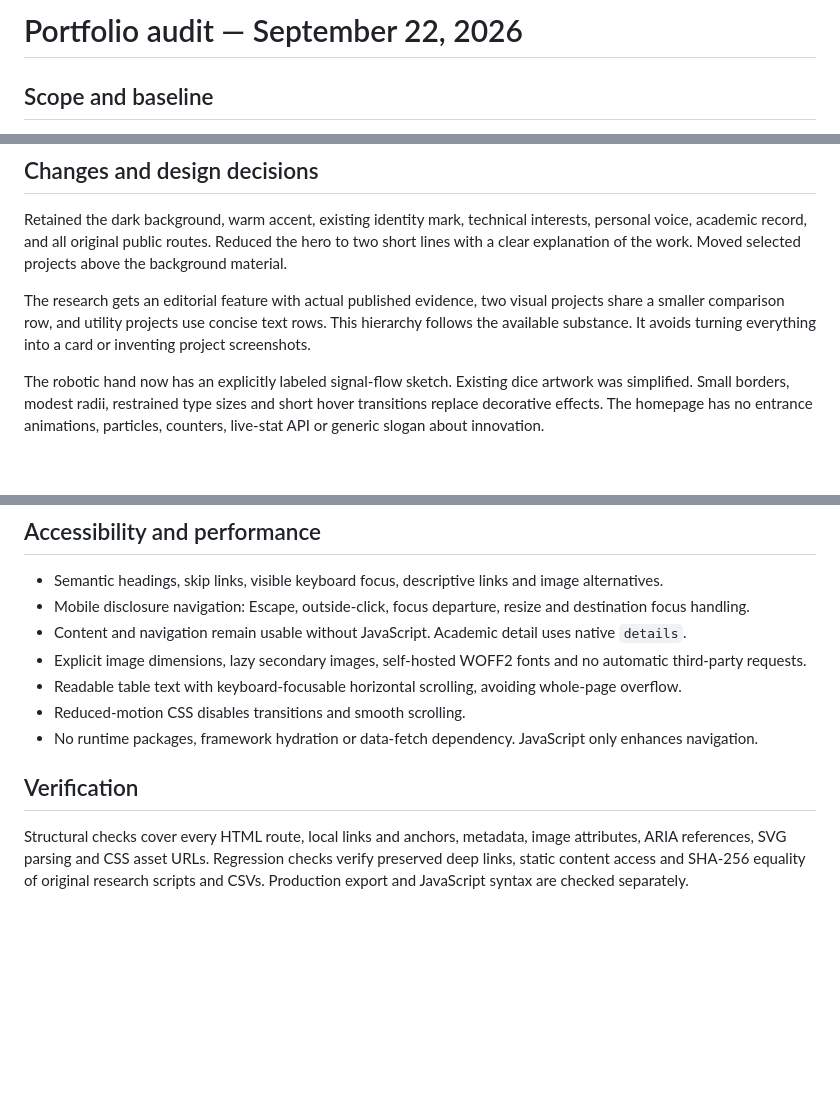
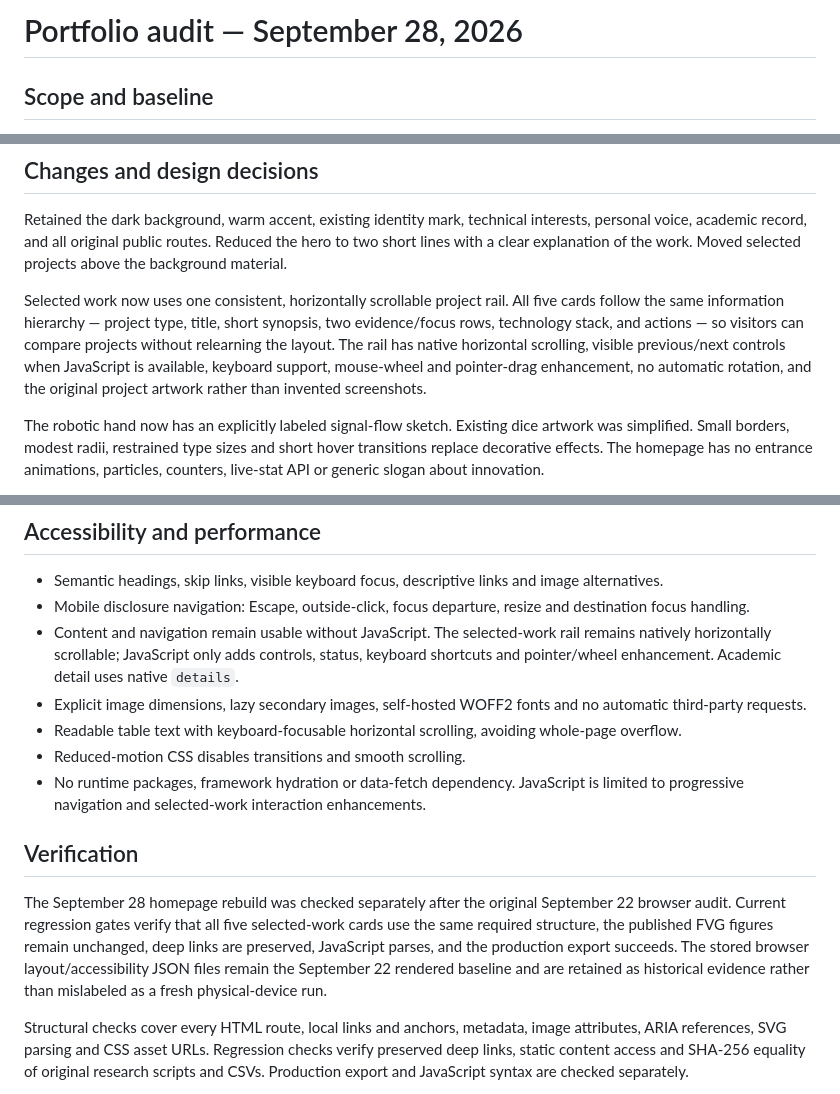
Before and after one commit to t8pium/t8pium.github.io, a Markdown page: docs/PORTFOLIO_AUDIT.md, 3 parts joined by grey strips. GitHub-like rendering; blank space fills up the shorter version.

Commit message:
Update portfolio audit for redesigned project rail

```diff
--- a/docs/PORTFOLIO_AUDIT.md
+++ b/docs/PORTFOLIO_AUDIT.md
@@ -1,4 +1,4 @@
-# Portfolio audit — September 22, 2026
+# Portfolio audit — September 28, 2026
 
 ## Scope and baseline
 
@@ -19,7 +19,7 @@ Reviewed all 87 tracked files at `959743bb676984b724735b712af1d82191e7fab9`: 26
 
 Retained the dark background, warm accent, existing identity mark, technical interests, personal voice, academic record, and all original public routes. Reduced the hero to two short lines with a clear explanation of the work. Moved selected projects above the background material.
 
-The research gets an editorial feature with actual published evidence, two visual projects share a smaller comparison row, and utility projects use concise text rows. This hierarchy follows the available substance. It avoids turning everything into a card or inventing project screenshots.
+Selected work now uses one consistent, horizontally scrollable project rail. All five cards follow the same information hierarchy — project type, title, short synopsis, two evidence/focus rows, technology stack, and actions — so visitors can compare projects without relearning the layout. The rail has native horizontal scrolling, visible previous/next controls when JavaScript is available, keyboard support, mouse-wheel and pointer-drag enhancement, no automatic rotation, and the original project artwork rather than invented screenshots.
 
 The robotic hand now has an explicitly labeled signal-flow sketch. Existing dice artwork was simplified. Small borders, modest radii, restrained type sizes and short hover transitions replace decorative effects. The homepage has no entrance animations, particles, counters, live-stat API or generic slogan about innovation.
 
@@ -31,13 +31,16 @@ Removed obsolete presentation files and the incomplete duplicate archiver stagin
 
 - Semantic headings, skip links, visible keyboard focus, descriptive links and image alternatives.
 - Mobile disclosure navigation: Escape, outside-click, focus departure, resize and destination focus handling.
-- Content and navigation remain usable without JavaScript. Academic detail uses native `details`.
+- Content and navigation remain usable without JavaScript. The selected-work rail remains natively horizontally scrollable; JavaScript only adds controls, status, keyboard shortcuts and pointer/wheel enhancement. Academic detail uses native `details`.
 - Explicit image dimensions, lazy secondary images, self-hosted WOFF2 fonts and no automatic third-party requests.
 - Readable table text with keyboard-focusable horizontal scrolling, avoiding whole-page overflow.
 - Reduced-motion CSS disables transitions and smooth scrolling.
-- No runtime packages, framework hydration or data-fetch dependency. JavaScript only enhances navigation.
+- No runtime packages, framework hydration or data-fetch dependency. JavaScript is limited to progressive navigation and selected-work interaction enhancements.
 
 ## Verification
+
+The September 28 homepage rebuild was checked separately after the original September 22 browser audit. Current regression gates verify that all five selected-work cards use the same required structure, the published FVG figures remain unchanged, deep links are preserved, JavaScript parses, and the production export succeeds. The stored browser layout/accessibility JSON files remain the September 22 rendered baseline and are retained as historical evidence rather than mislabeled as a fresh physical-device run.
+
 
 Structural checks cover every HTML route, local links and anchors, metadata, image attributes, ARIA references, SVG parsing and CSS asset URLs. Regression checks verify preserved deep links, static content access and SHA-256 equality of original research scripts and CSVs. Production export and JavaScript syntax are checked separately.
 
```
